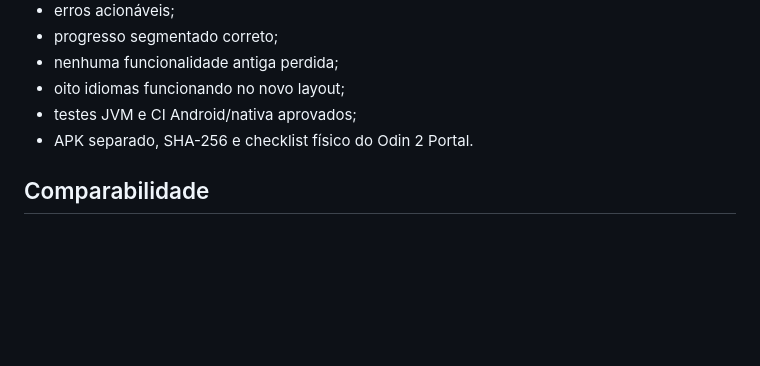
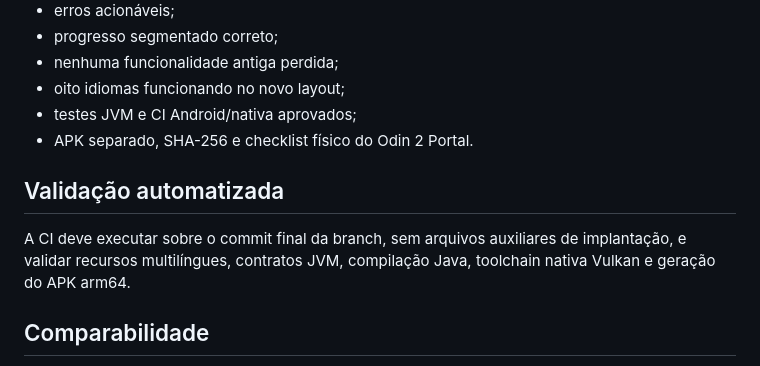
Before and after one commit to rickamaral94/Amaral-Driver-Lab, a Markdown page: docs/PHASE13_UX_REDESIGN.md, the part around the change. GitHub-like rendering; blank space fills up the shorter version.

Commit message:
docs: clarify final Phase 13 validation

```diff
--- a/docs/PHASE13_UX_REDESIGN.md
+++ b/docs/PHASE13_UX_REDESIGN.md
@@ -181,6 +181,10 @@ Novos:
 - testes JVM e CI Android/nativa aprovados;
 - APK separado, SHA-256 e checklist físico do Odin 2 Portal.
 
+## Validação automatizada
+
+A CI deve executar sobre o commit final da branch, sem arquivos auxiliares de implantação, e validar recursos multilíngues, contratos JVM, compilação Java, toolchain nativa Vulkan e geração do APK arm64.
+
 ## Comparabilidade
 
 A Fase 13 não cria uma nova série de resultados. `schema_version`, perfis Full, IDs de workload, hashes, métricas, gates, pesos e enums técnicos permanecem os mesmos da Fase 12. Alterações de apresentação não entram como chave de comparação.
```
